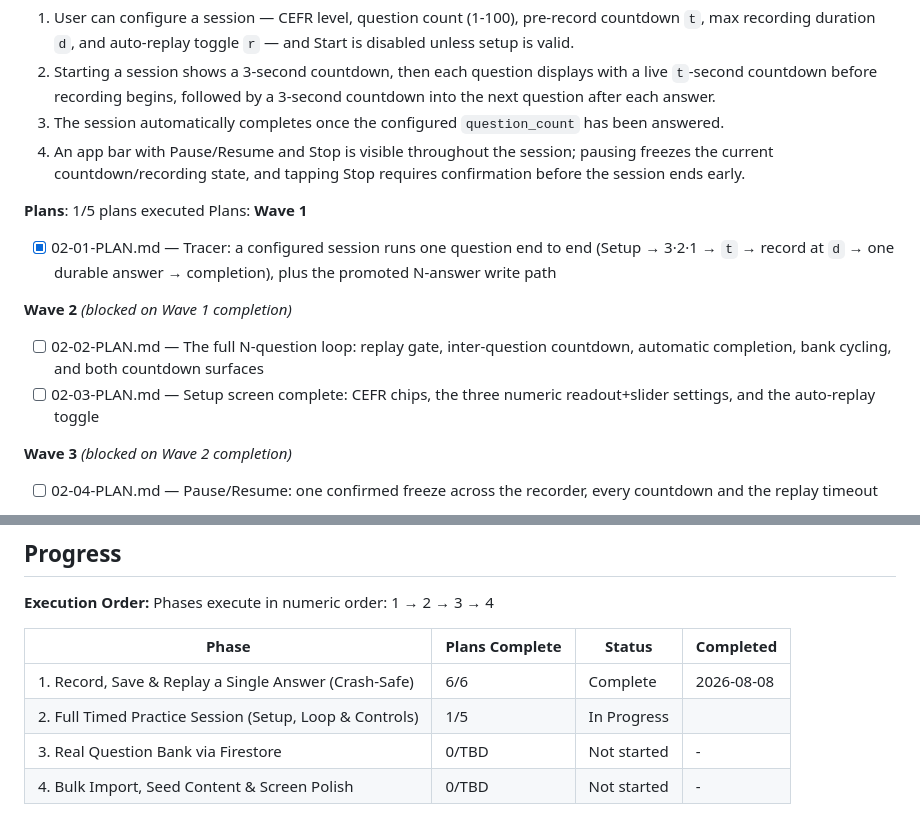
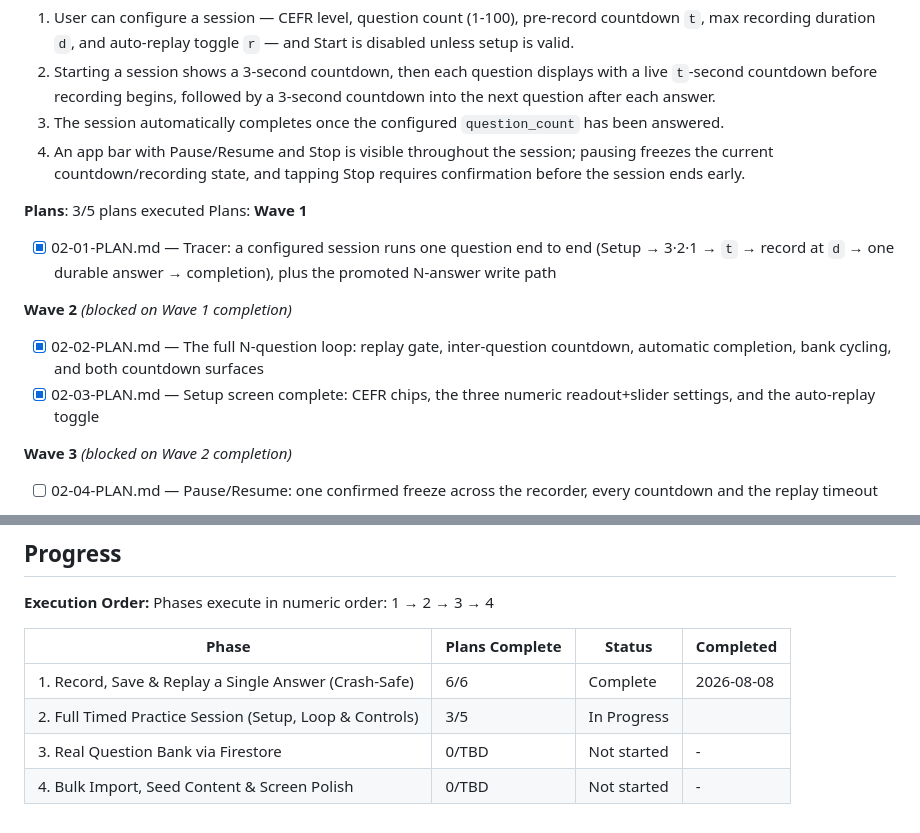
Before and after one commit to haotranthien95/reflexive, a Markdown page: .planning/ROADMAP.md, 2 parts joined by grey strips. Drawn GitHub-style.

Commit message:
docs(phase-02): update tracking after wave 2

```diff
--- a/.planning/ROADMAP.md
+++ b/.planning/ROADMAP.md
@@ -66,7 +66,7 @@ Plans:
   3. The session automatically completes once the configured `question_count` has been answered.
   4. An app bar with Pause/Resume and Stop is visible throughout the session; pausing freezes the current countdown/recording state, and tapping Stop requires confirmation before the session ends early.
 
-**Plans**: 1/5 plans executed
+**Plans**: 3/5 plans executed
 Plans:
 **Wave 1**
 
@@ -74,8 +74,8 @@ Plans:
 
 **Wave 2** *(blocked on Wave 1 completion)*
 
-- [ ] 02-02-PLAN.md — The full N-question loop: replay gate, inter-question countdown, automatic completion, bank cycling, and both countdown surfaces
-- [ ] 02-03-PLAN.md — Setup screen complete: CEFR chips, the three numeric readout+slider settings, and the auto-replay toggle
+- [x] 02-02-PLAN.md — The full N-question loop: replay gate, inter-question countdown, automatic completion, bank cycling, and both countdown surfaces
+- [x] 02-03-PLAN.md — Setup screen complete: CEFR chips, the three numeric readout+slider settings, and the auto-replay toggle
 
 **Wave 3** *(blocked on Wave 2 completion)*
 
@@ -125,6 +125,6 @@ Phases execute in numeric order: 1 → 2 → 3 → 4
 | Phase | Plans Complete | Status | Completed |
 |-------|----------------|--------|-----------|
 | 1. Record, Save & Replay a Single Answer (Crash-Safe) | 6/6 | Complete    | 2026-08-08 |
-| 2. Full Timed Practice Session (Setup, Loop & Controls) | 1/5 | In Progress|  |
+| 2. Full Timed Practice Session (Setup, Loop & Controls) | 3/5 | In Progress|  |
 | 3. Real Question Bank via Firestore | 0/TBD | Not started | - |
 | 4. Bulk Import, Seed Content & Screen Polish | 0/TBD | Not started | - |
```
